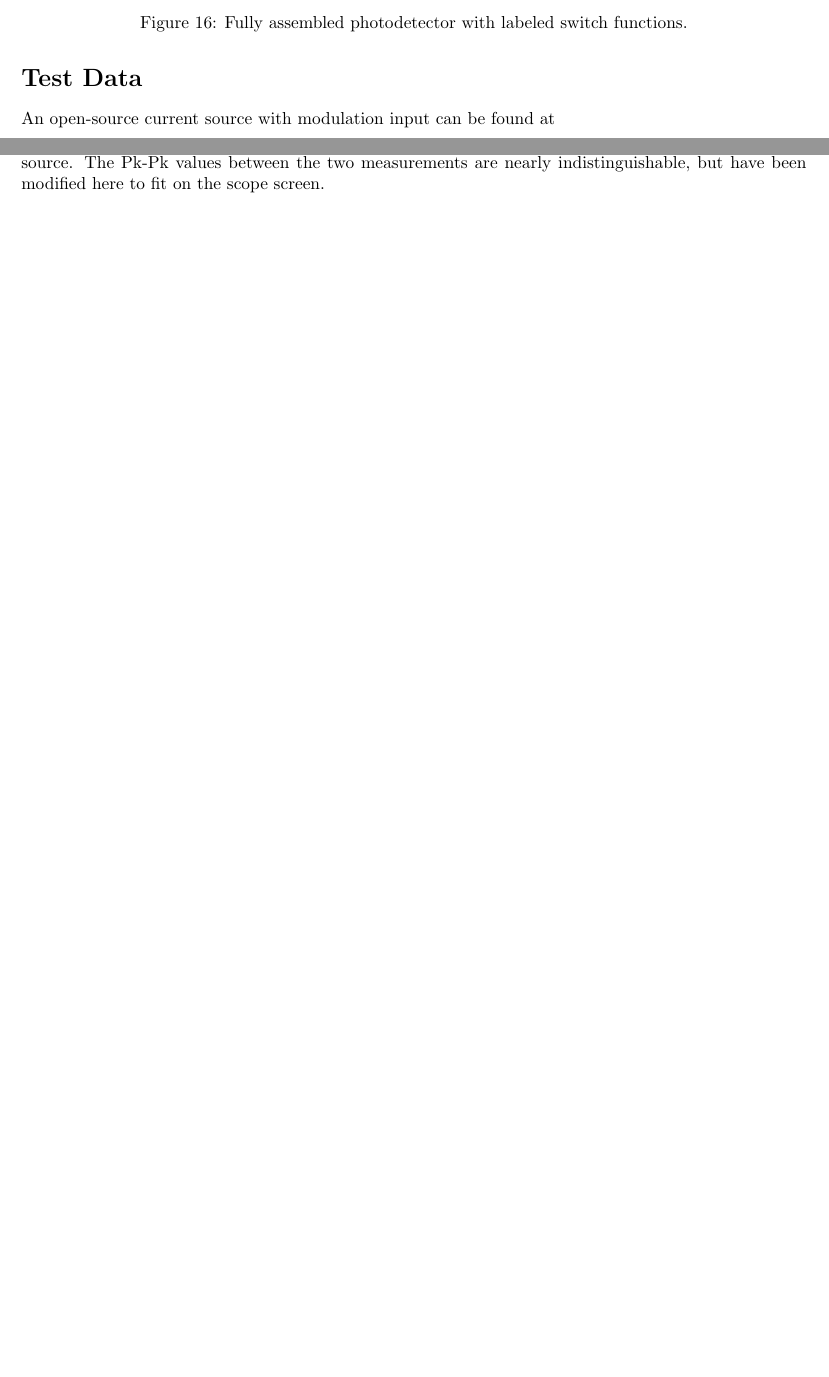
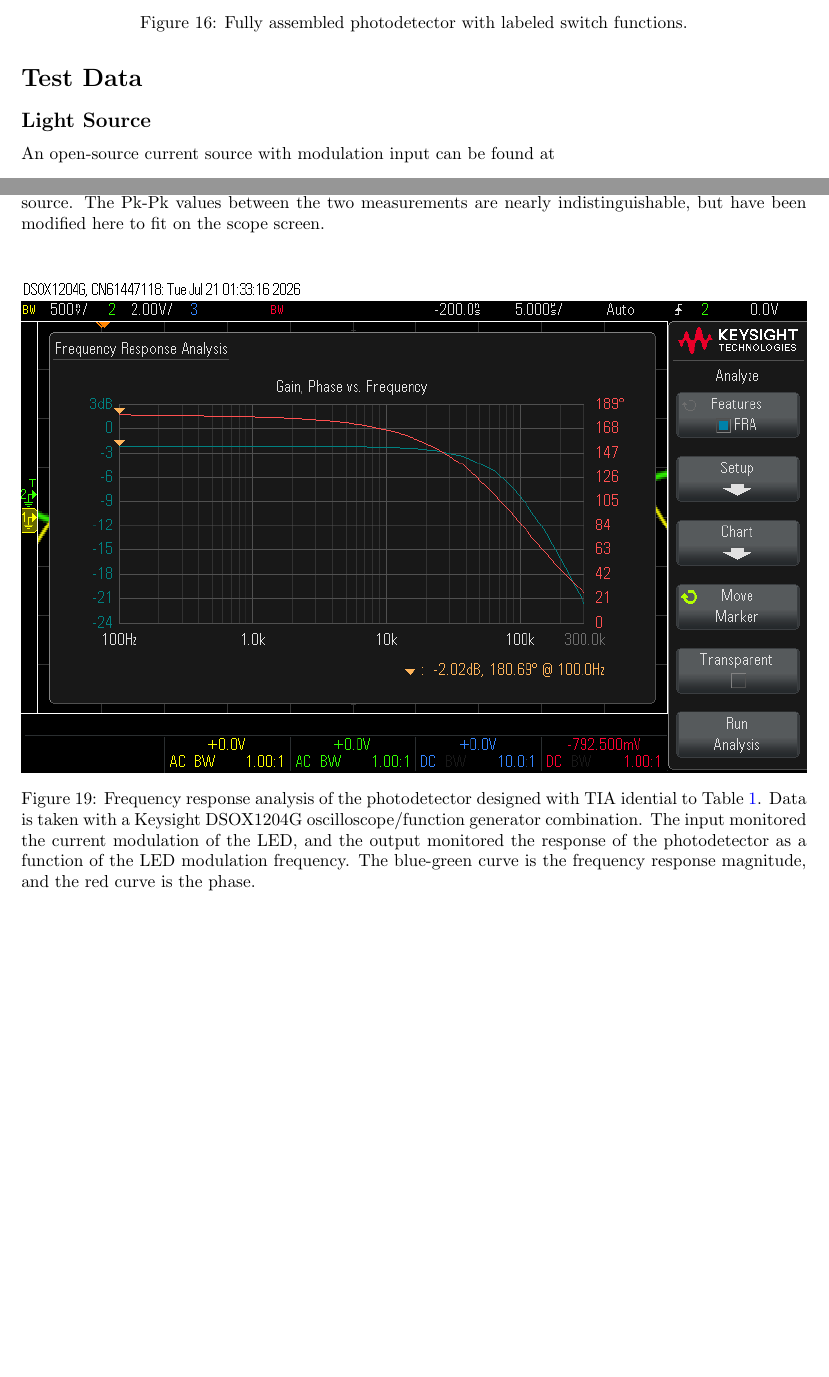
Before and after one commit to jaymz07/Photodetector-Battery, a LaTeX document (tex/AssemblyInstructions.tex): two parts of pages 8 and 9 of 9, joined at a grey line, cut so that both start at the same text, the shorter picture padded with empty space. Compiled offline with pdfLaTeX.

Commit message:
Added FRA data.

```diff
--- a/tex/AssemblyInstructions.tex
+++ b/tex/AssemblyInstructions.tex
@@ -343,6 +345,7 @@
 
 	\section*{Test Data}
 
+	\subsection*{Light Source}
 	An open-source current source with modulation input can be found at
 	\begin{quote}
 		\url{https://github.com/jaymz07/Constant-Current-Driver-simple}
@@ -376,6 +379,14 @@
 		\caption{The action of the AC/DC coupling switch on the signal for a 10kHz sine-modulated light source. The Pk-Pk values between the two measurements are nearly indistinguishable, but have been modified here to fit on the scope screen. }
 	\end{figure}
 
+	\begin{figure}[H]
+		\centering
+		\includegraphics[width=1.0\linewidth]{diagrams/TEST_FRA}
+		\caption{Frequency response analysis of the photodetector designed with TIA idential to Table \ref{tbl:TIA_design}. Data is taken with a Keysight DSOX1204G oscilloscope/function generator combination. The input monitored the current modulation of the LED, and the output monitored the response of the photodetector as a function of the LED modulation frequency. The blue-green curve is the frequency response magnitude, and the red curve is the phase.}
+		\label{fig:testfra}
+	\end{figure}
+
+
 
 
 \end{document}
```
Also changed, not shown: tex/diagrams/TEST_FRA.png (added), tex/AssemblyInstructions.tex (2 more changed lines), 1 other file.
